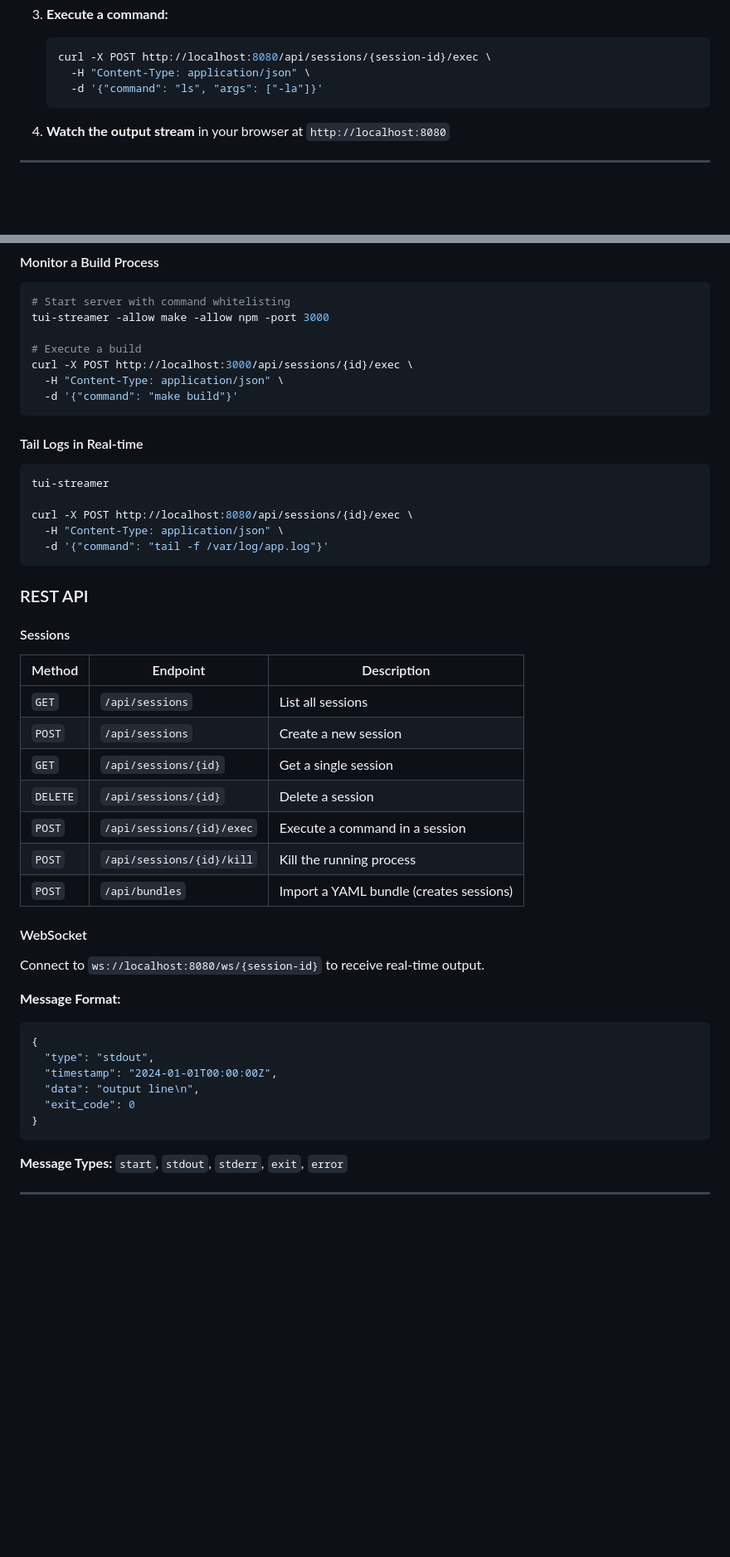
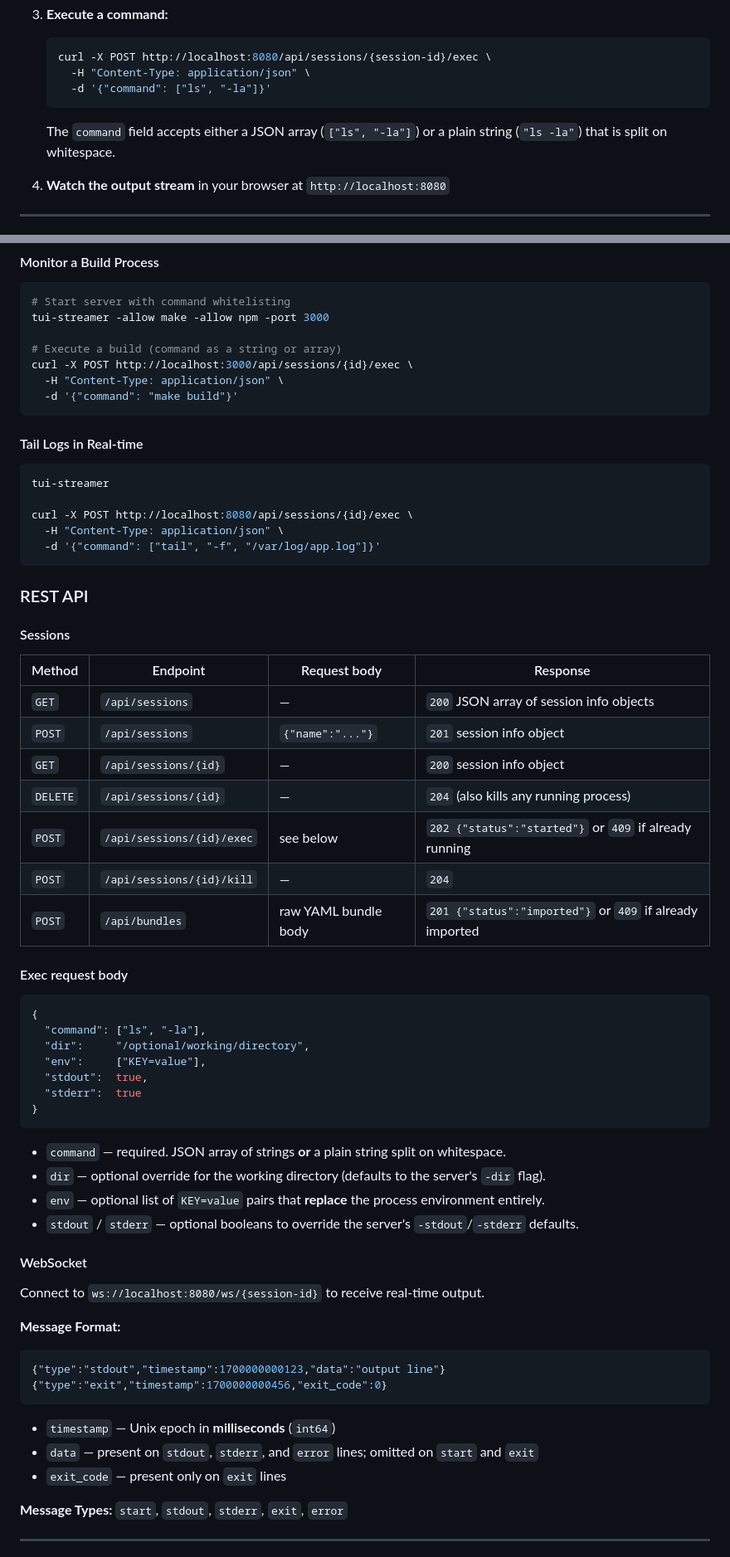
Before and after one commit to polds/tui-streamer, a Markdown page: README.md, 2 parts joined by grey strips. Shown at 83% size. GitHub-like rendering; blank space fills up the shorter version.

````diff
--- a/README.md
+++ b/README.md
@@ -143,8 +143,10 @@ go build -o dist/tui-streamer.exe ./cmd/server
    ```bash
    curl -X POST http://localhost:8080/api/sessions/{session-id}/exec \
      -H "Content-Type: application/json" \
-     -d '{"command": "ls", "args": ["-la"]}'
+     -d '{"command": ["ls", "-la"]}'
    ```
+   The `command` field accepts either a JSON array (`["ls", "-la"]`) or a plain
+   string (`"ls -la"`) that is split on whitespace.
 
 4. **Watch the output stream** in your browser at `http://localhost:8080`
 
@@ -304,7 +306,7 @@ a command does and how to interpret its results.
 # Start server with command whitelisting
 tui-streamer -allow make -allow npm -port 3000
 
-# Execute a build
+# Execute a build (command as a string or array)
 curl -X POST http://localhost:3000/api/sessions/{id}/exec \
   -H "Content-Type: application/json" \
   -d '{"command": "make build"}'
@@ -317,22 +319,39 @@ tui-streamer
 
 curl -X POST http://localhost:8080/api/sessions/{id}/exec \
   -H "Content-Type: application/json" \
-  -d '{"command": "tail -f /var/log/app.log"}'
+  -d '{"command": ["tail", "-f", "/var/log/app.log"]}'
 ```
 
 ### REST API
 
 #### Sessions
 
-| Method | Endpoint | Description |
-|--------|----------|-------------|
-| `GET` | `/api/sessions` | List all sessions |
-| `POST` | `/api/sessions` | Create a new session |
-| `GET` | `/api/sessions/{id}` | Get a single session |
-| `DELETE` | `/api/sessions/{id}` | Delete a session |
-| `POST` | `/api/sessions/{id}/exec` | Execute a command in a session |
-| `POST` | `/api/sessions/{id}/kill` | Kill the running process |
-| `POST` | `/api/bundles` | Import a YAML bundle (creates sessions) |
+| Method | Endpoint | Request body | Response |
+|--------|----------|-------------|----------|
+| `GET` | `/api/sessions` | — | `200` JSON array of session info objects |
+| `POST` | `/api/sessions` | `{"name":"..."}` | `201` session info object |
+| `GET` | `/api/sessions/{id}` | — | `200` session info object |
+| `DELETE` | `/api/sessions/{id}` | — | `204` (also kills any running process) |
+| `POST` | `/api/sessions/{id}/exec` | see below | `202 {"status":"started"}` or `409` if already running |
+| `POST` | `/api/sessions/{id}/kill` | — | `204` |
+| `POST` | `/api/bundles` | raw YAML bundle body | `201 {"status":"imported"}` or `409` if already imported |
+
+#### Exec request body
+
+```json
+{
+  "command": ["ls", "-la"],
+  "dir":     "/optional/working/directory",
+  "env":     ["KEY=value"],
+  "stdout":  true,
+  "stderr":  true
+}
+```
+
+- `command` — required. JSON array of strings **or** a plain string split on whitespace.
+- `dir` — optional override for the working directory (defaults to the server's `-dir` flag).
+- `env` — optional list of `KEY=value` pairs that **replace** the process environment entirely.
+- `stdout` / `stderr` — optional booleans to override the server's `-stdout`/`-stderr` defaults.
 
 #### WebSocket
 
@@ -340,13 +359,13 @@ Connect to `ws://localhost:8080/ws/{session-id}` to receive real-time output.
 
 **Message Format:**
 ```json
-{
-  "type": "stdout",
-  "timestamp": "2024-01-01T00:00:00Z",
-  "data": "output line\n",
-  "exit_code": 0
-}
+{"type":"stdout","timestamp":1700000000123,"data":"output line"}
+{"type":"exit","timestamp":1700000000456,"exit_code":0}
 ```
+
+- `timestamp` — Unix epoch in **milliseconds** (`int64`)
+- `data` — present on `stdout`, `stderr`, and `error` lines; omitted on `start` and `exit`
+- `exit_code` — present only on `exit` lines
 
 **Message Types:** `start`, `stdout`, `stderr`, `exit`, `error`
 
````
Also changed, not shown: other parts of README.md (+1 -3 lines), CLAUDE.md (+68 -29 lines), examples/README.md (+2 -2 lines).
